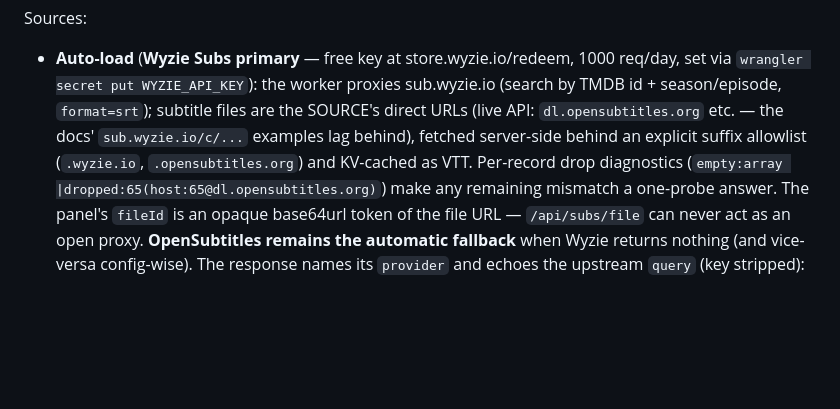
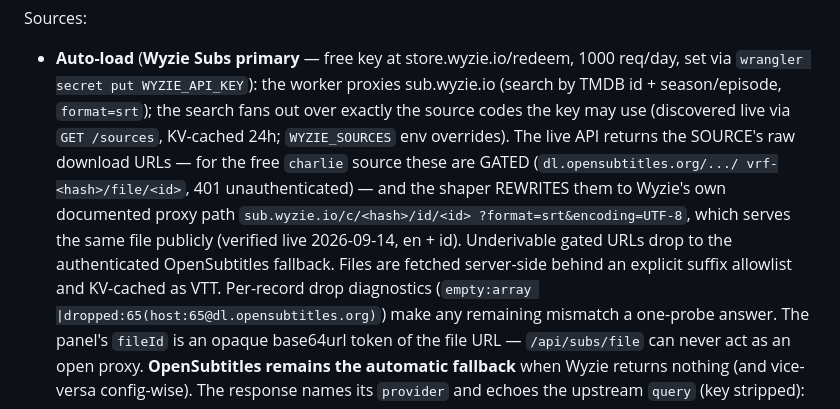
Before and after one commit to jeffvanss1/learning101, a Markdown page: README.md, the part around one of its changes. Rendered like a GitHub page; blank space fills up the shorter version.

Commit message:
docs: README reflects the proxy-path rewrite + runtime source discovery (stamps .21)
Co-authored-by: arena-agent <297053741+arena-agent@users.noreply.github.com>

```diff
--- a/README.md
+++ b/README.md
@@ -283,10 +283,16 @@ Sources:
 - **Auto-load** (**Wyzie Subs primary** — free key at store.wyzie.io/redeem,
   1000 req/day, set via `wrangler secret put WYZIE_API_KEY`): the worker
   proxies sub.wyzie.io (search by TMDB id + season/episode, `format=srt`);
-  subtitle files are the SOURCE's direct URLs (live API: `dl.opensubtitles.org`
-  etc. — the docs' `sub.wyzie.io/c/...` examples lag behind), fetched
-  server-side behind an explicit suffix allowlist (`.wyzie.io`,
-  `.opensubtitles.org`) and KV-cached as VTT. Per-record drop diagnostics
+  the search fans out over exactly the source codes the key may use
+  (discovered live via `GET /sources`, KV-cached 24h; `WYZIE_SOURCES` env
+  overrides). The live API returns the SOURCE's raw download URLs — for the
+  free `charlie` source these are GATED (`dl.opensubtitles.org/.../
+  vrf-<hash>/file/<id>`, 401 unauthenticated) — and the shaper REWRITES them
+  to Wyzie's own documented proxy path `sub.wyzie.io/c/<hash>/id/<id>
+  ?format=srt&encoding=UTF-8`, which serves the same file publicly (verified
+  live 2026-09-14, en + id). Underivable gated URLs drop to the authenticated
+  OpenSubtitles fallback. Files are fetched server-side behind an explicit
+  suffix allowlist and KV-cached as VTT. Per-record drop diagnostics
   (`empty:array |dropped:65(host:65@dl.opensubtitles.org)`) make any
   remaining mismatch a one-probe answer. The panel's `fileId`
   is an opaque base64url token of the file URL — `/api/subs/file` can never
```
Also changed, not shown: other parts of README.md (+2 -2 lines).
